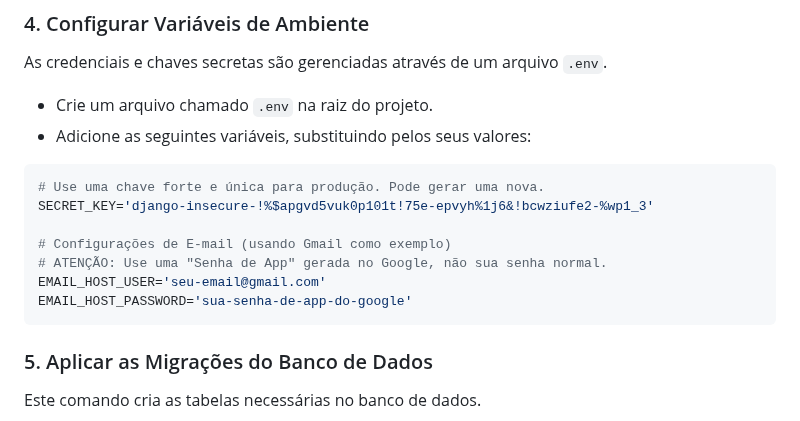
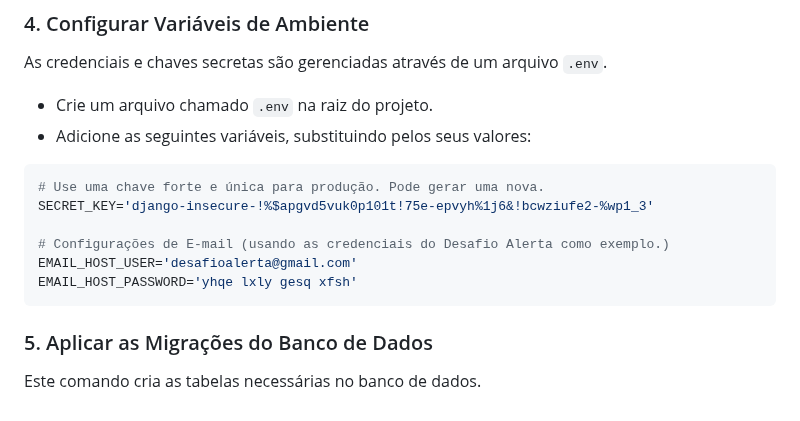
Before and after one commit to thiagomout/desafio_inoa, a Markdown page: README.md, the part around the change. Drawn GitHub-style.

````diff
--- a/README.md
+++ b/README.md
@@ -73,10 +73,9 @@ As credenciais e chaves secretas são gerenciadas através de um arquivo `.env`.
 # Use uma chave forte e única para produção. Pode gerar uma nova.
 SECRET_KEY='django-insecure-!%$apgvd5vuk0p101t!75e-epvyh%1j6&!bcwziufe2-%wp1_3'
 
-# Configurações de E-mail (usando Gmail como exemplo)
-# ATENÇÃO: Use uma "Senha de App" gerada no Google, não sua senha normal.
-EMAIL_HOST_USER='seu-email@gmail.com'
-EMAIL_HOST_PASSWORD='sua-senha-de-app-do-google'
+# Configurações de E-mail (usando as credenciais do Desafio Alerta como exemplo.)
+EMAIL_HOST_USER='desafioalerta@gmail.com'
+EMAIL_HOST_PASSWORD='yhqe lxly gesq xfsh'
 ```
 
 ### 5. Aplicar as Migrações do Banco de Dados
````
